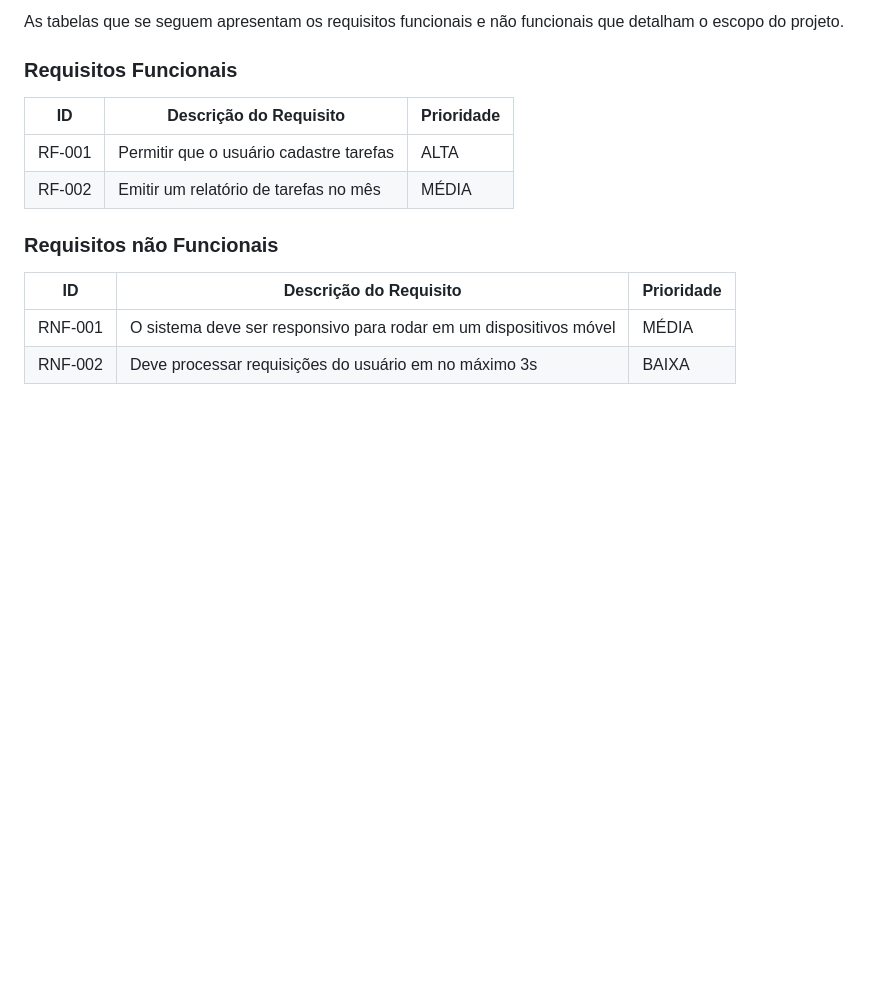
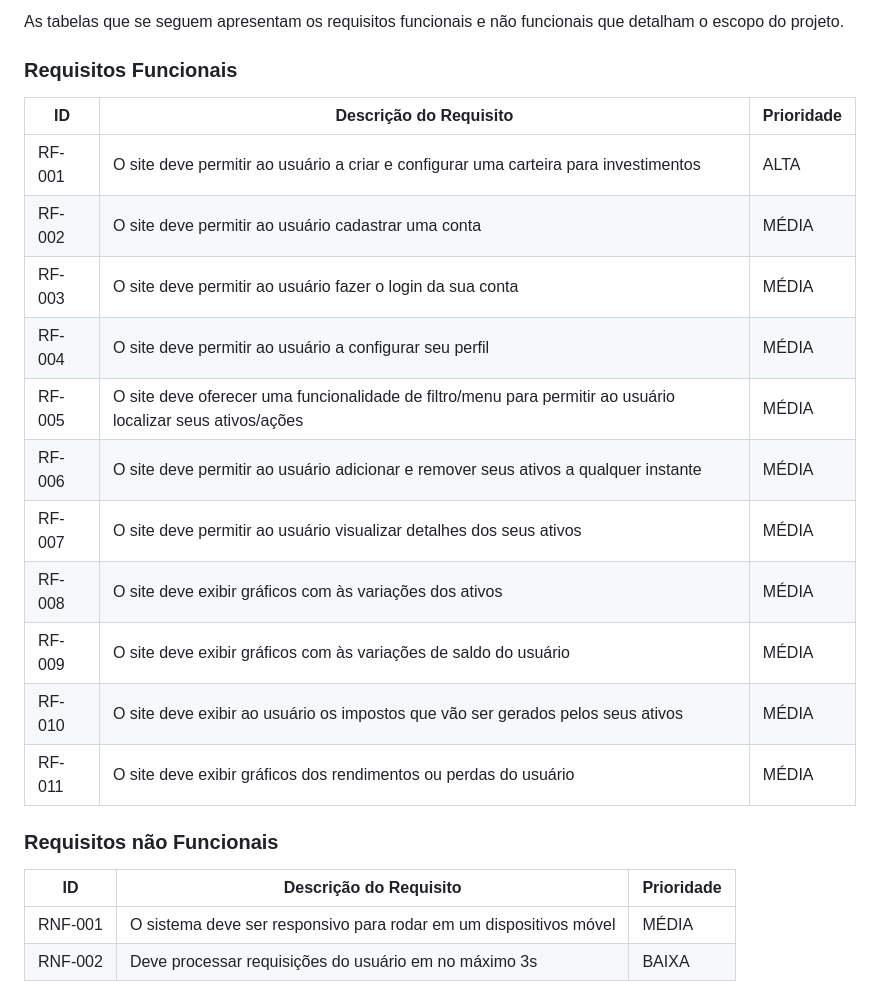
Before and after one commit to ICEI-PUC-Minas-PMV-ADS/-pmv-ads-2023-1-e1-proj-web-t16-carteira-investimento, a Markdown page: docs/02-Especificação do Projeto.md, the part around the change. Drawn GitHub-style; blank space fills up the shorter version.

```diff
--- a/docs/02-Especificação do Projeto.md
+++ b/docs/02-Especificação do Projeto.md
@@ -48,8 +48,17 @@ As tabelas que se seguem apresentam os requisitos funcionais e não funcionais q
 
 |ID    | Descrição do Requisito  | Prioridade |
 |------|-----------------------------------------|----|
-|RF-001| Permitir que o usuário cadastre tarefas | ALTA |
-|RF-002| Emitir um relatório de tarefas no mês   | MÉDIA |
+|RF-001| O site deve permitir ao usuário a criar e configurar uma carteira para investimentos | ALTA |
+|RF-002| O site deve permitir ao usuário cadastrar uma conta  | MÉDIA |
+|RF-003| O site deve permitir ao usuário fazer o login da sua conta | MÉDIA |
+|RF-004| O site deve permitir ao usuário a configurar seu perfil | MÉDIA |
+|RF-005| O site deve oferecer uma funcionalidade de filtro/menu para permitir ao usuário localizar seus ativos/ações | MÉDIA |
+|RF-006| O site deve permitir ao usuário adicionar e remover seus ativos a qualquer instante | MÉDIA |
+|RF-007| O site deve permitir ao usuário visualizar detalhes dos seus ativos | MÉDIA |
+|RF-008| O site deve exibir gráficos com às variações dos ativos | MÉDIA |
+|RF-009| O site deve exibir gráficos com às variações de saldo do usuário | MÉDIA |
+|RF-010| O site deve exibir ao usuário os impostos que vão ser gerados pelos seus ativos | MÉDIA |
+|RF-011| O site deve exibir gráficos dos rendimentos ou perdas do usuário | MÉDIA |
 
 
 ### Requisitos não Funcionais
```
